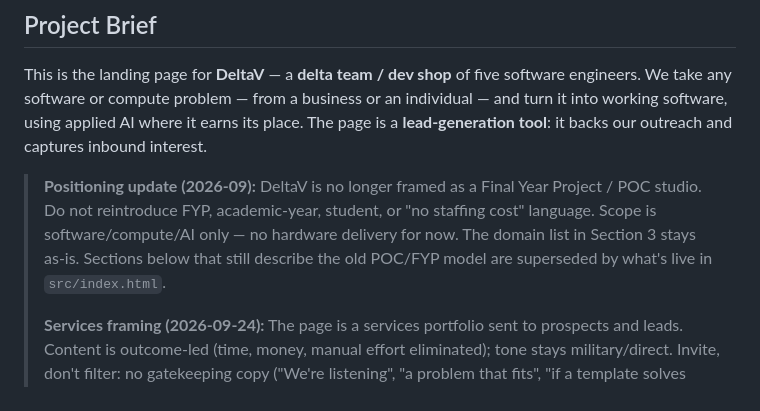
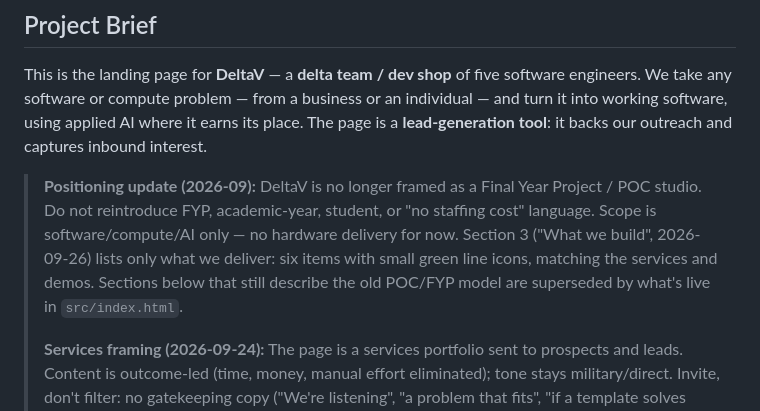
Before and after one commit to ahmadhassan44/deltav, a Markdown page: CLAUDE.md, the part around the change. Drawn GitHub-style.

Commit message:
docs: note the new "What we build" section in CLAUDE.md
Co-Authored-By: Claude Opus 5.5 <noreply@anthropic.com>

```diff
--- a/CLAUDE.md
+++ b/CLAUDE.md
@@ -4,7 +4,7 @@
 
 This is the landing page for **DeltaV** — a **delta team / dev shop** of five software engineers. We take any software or compute problem — from a business or an individual — and turn it into working software, using applied AI where it earns its place. The page is a **lead-generation tool**: it backs our outreach and captures inbound interest.
 
-> **Positioning update (2026-09):** DeltaV is no longer framed as a Final Year Project / POC studio. Do not reintroduce FYP, academic-year, student, or "no staffing cost" language. Scope is software/compute/AI only — no hardware delivery for now. The domain list in Section 3 stays as-is. Sections below that still describe the old POC/FYP model are superseded by what's live in `src/index.html`.
+> **Positioning update (2026-09):** DeltaV is no longer framed as a Final Year Project / POC studio. Do not reintroduce FYP, academic-year, student, or "no staffing cost" language. Scope is software/compute/AI only — no hardware delivery for now. Section 3 ("What we build", 2026-09-26) lists only what we deliver: six items with small green line icons, matching the services and demos. Sections below that still describe the old POC/FYP model are superseded by what's live in `src/index.html`.
 >
 > **Services framing (2026-09-24):** The page is a services portfolio sent to prospects and leads. Content is outcome-led (time, money, manual effort eliminated); tone stays military/direct. Invite, don't filter: no gatekeeping copy ("We're listening", "a problem that fits", "if a template solves it…"), no yes/no gate on the intake form. CTAs name a concrete action (e.g. "Book a scoping call"). Position DeltaV as a multiplier — speed, productivity, value (Δv = change in velocity; hero: "We add velocity to your business."). Never frame it as where grunt work or disposable tasks get dumped, and don't imply the client's team is incapable ("can't or won't" was rejected).
 
```
